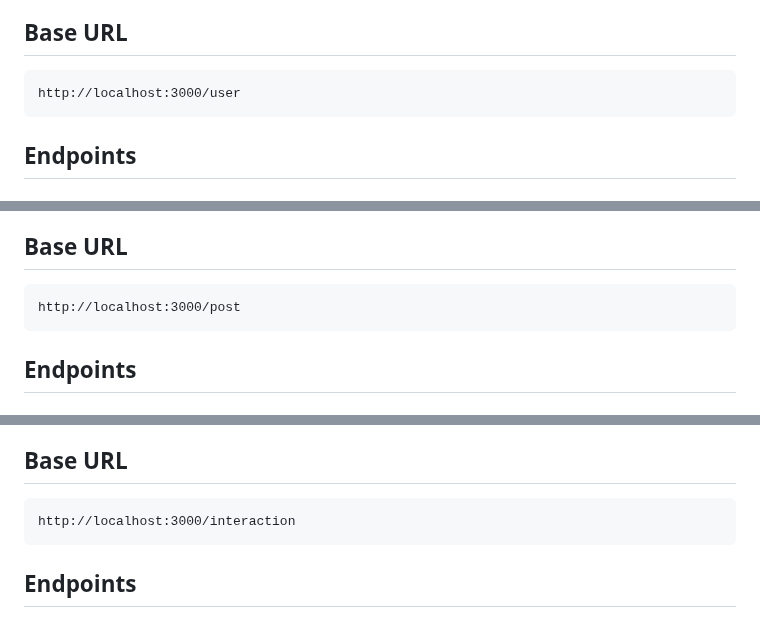
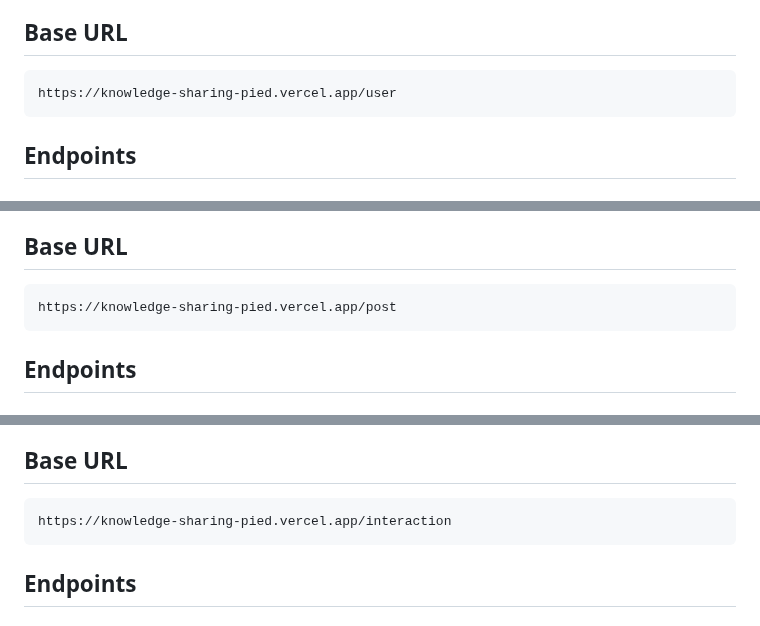
Before and after one commit to karimmohammed155/Accessible_Health_Hub, a Markdown page: README.md, 3 parts joined by grey strips. Rendered like a GitHub page.

````diff
--- a/README.md
+++ b/README.md
@@ -5,7 +5,7 @@ This API provides user management features including registration, authenticatio
 
 ## Base URL
 ```
-http://localhost:3000/user
+https://knowledge-sharing-pied.vercel.app/user
 ```
 
 ## Endpoints
@@ -95,7 +95,7 @@ This API provides endpoints for managing posts including creation, retrieval, up
 
 ## Base URL
 ```
-http://localhost:3000/post
+https://knowledge-sharing-pied.vercel.app/post
 ```
 
 ## Endpoints
@@ -171,7 +171,7 @@ This API provides endpoints for managing interactions with posts including likes
 
 ## Base URL
 ```
-http://localhost:3000/interaction
+https://knowledge-sharing-pied.vercel.app/interaction
 ```
 
 ## Endpoints
````
Also changed, not shown: other parts of README.md (+3 -3 lines).
